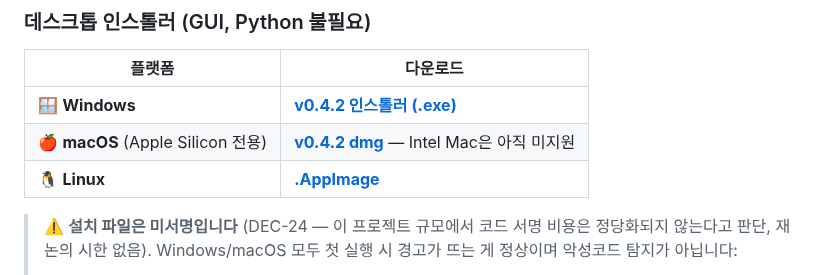
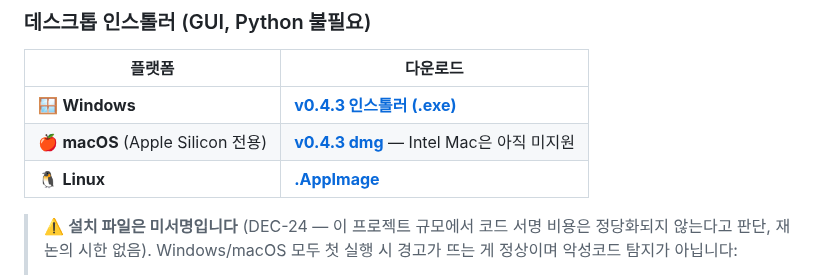
Before and after one commit to jh3779/agent-handoff-bridge, a Markdown page: README.ko.md, the part around the change. GitHub-like rendering.

```diff
--- a/README.ko.md
+++ b/README.ko.md
@@ -25,9 +25,9 @@ v0.3.0부터 Gemini도 지원)은
 
 | 플랫폼 | 다운로드 |
 |---|---|
-| 🪟 **Windows** | **[v0.4.2 인스톨러 (.exe)](https://github.com/jh3779/agent-handoff-bridge/releases/download/v0.4.2/agent-handoff-bridge_0.4.2_x64-setup.exe)** |
-| 🍎 **macOS** (Apple Silicon 전용) | **[v0.4.2 dmg](https://github.com/jh3779/agent-handoff-bridge/releases/download/v0.4.2/agent-handoff-bridge_0.4.2_aarch64.dmg)** — Intel Mac은 아직 미지원 |
-| 🐧 **Linux** | **[.AppImage](https://github.com/jh3779/agent-handoff-bridge/releases/download/v0.4.2/agent-handoff-bridge_0.4.2_amd64.AppImage)** |
+| 🪟 **Windows** | **[v0.4.3 인스톨러 (.exe)](https://github.com/jh3779/agent-handoff-bridge/releases/download/v0.4.3/agent-handoff-bridge_0.4.3_x64-setup.exe)** |
+| 🍎 **macOS** (Apple Silicon 전용) | **[v0.4.3 dmg](https://github.com/jh3779/agent-handoff-bridge/releases/download/v0.4.3/agent-handoff-bridge_0.4.3_aarch64.dmg)** — Intel Mac은 아직 미지원 |
+| 🐧 **Linux** | **[.AppImage](https://github.com/jh3779/agent-handoff-bridge/releases/download/v0.4.3/agent-handoff-bridge_0.4.3_amd64.AppImage)** |
 
 > ⚠️ **설치 파일은 미서명입니다** (DEC-24 — 이 프로젝트 규모에서 코드
 > 서명 비용은 정당화되지 않는다고 판단, 재논의 시한 없음). Windows/macOS
```
Also changed, not shown: README.md (+3 -3 lines), docs/release-process.md (+9 -2 lines).
